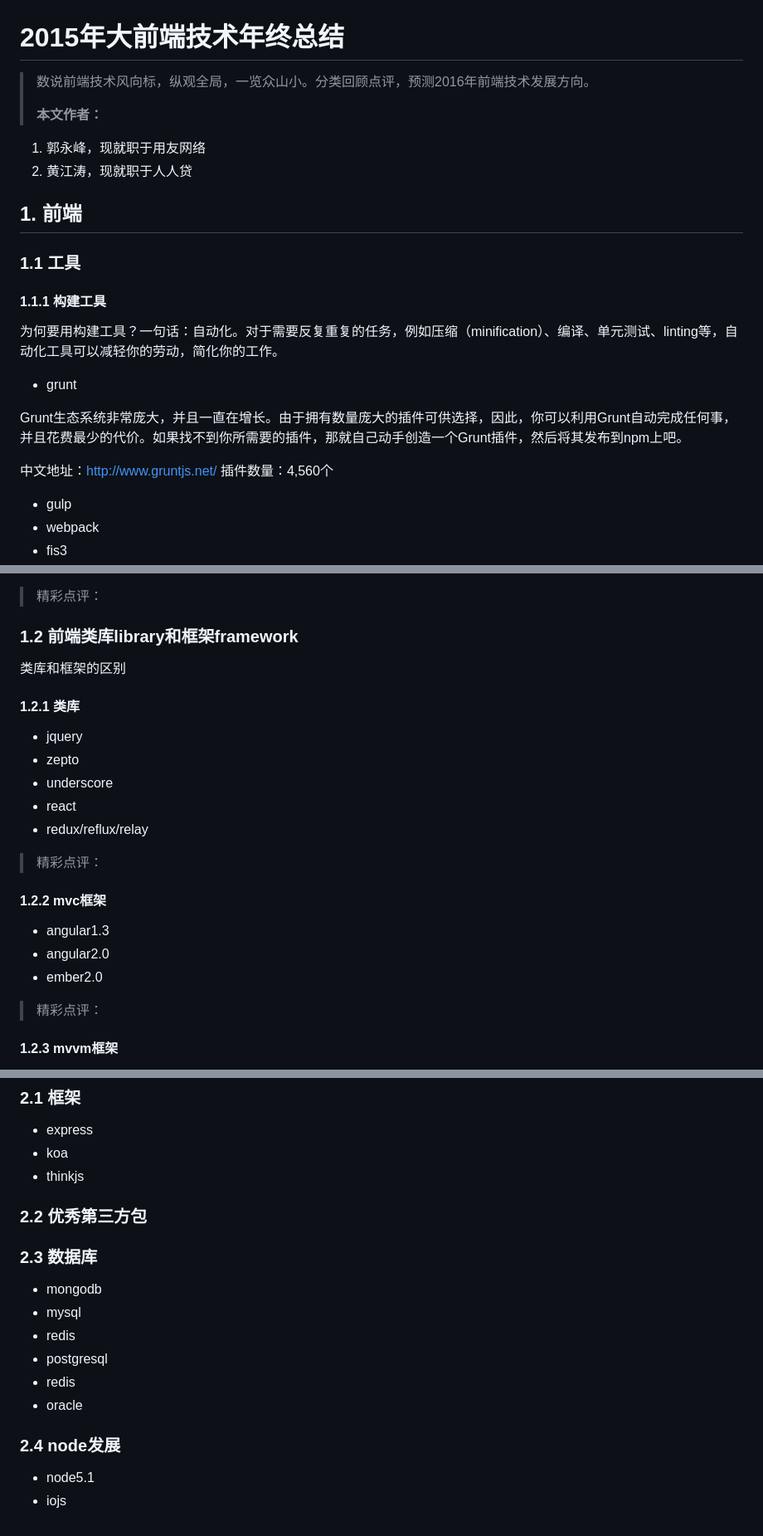
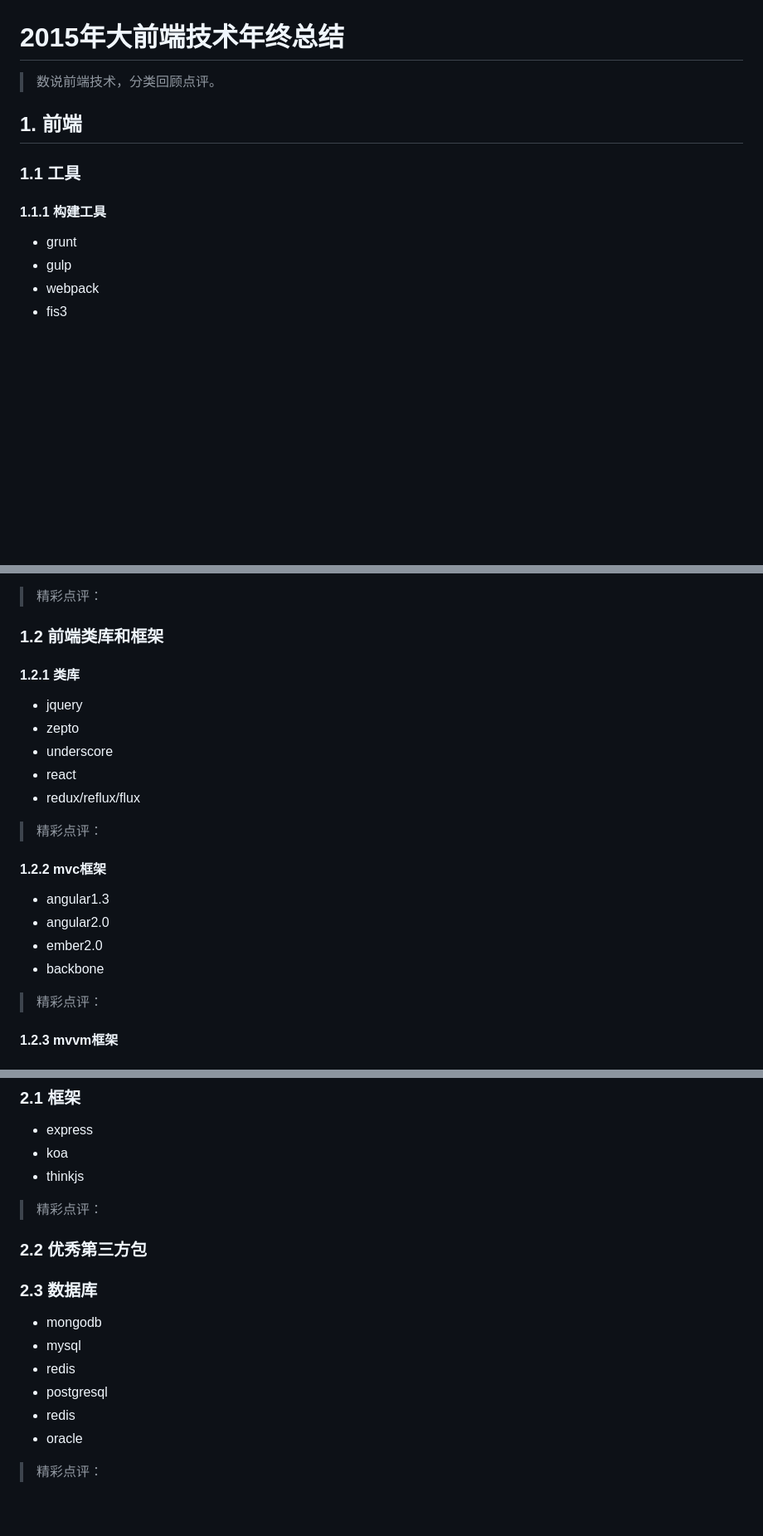
Before and after one commit to GuoYongfeng/idoc, a Markdown page: md/技术分享/2015年大前端技术年终总结.md, 3 parts joined by grey strips. Shown: that part at 83% size. Rendered like a GitHub page; blank space fills up the shorter version.

```diff
--- a/md/技术分享/2015年大前端技术年终总结.md
+++ b/md/技术分享/2015年大前端技术年终总结.md
@@ -1,24 +1,14 @@
 # 2015年大前端技术年终总结
 
-> 数说前端技术风向标，纵观全局，一览众山小。分类回顾点评，预测2016年前端技术发展方向。
->
-> **本文作者：**
-1. 郭永峰，现就职于用友网络
-2. 黄江涛，现就职于人人贷
+
+> 数说前端技术，分类回顾点评。
+
 
 ## 1. 前端
 ### 1.1 工具
 #### 1.1.1 构建工具
 
-为何要用构建工具？一句话：自动化。对于需要反复重复的任务，例如压缩（minification）、编译、单元测试、linting等，自动化工具可以减轻你的劳动，简化你的工作。
-
 - grunt
-
-Grunt生态系统非常庞大，并且一直在增长。由于拥有数量庞大的插件可供选择，因此，你可以利用Grunt自动完成任何事，并且花费最少的代价。如果找不到你所需要的插件，那就自己动手创造一个Grunt插件，然后将其发布到npm上吧。
-
-中文地址：http://www.gruntjs.net/
-插件数量：4,560个
-
 - gulp
 - webpack
 - fis3
@@ -40,16 +30,14 @@ Grunt生态系统非常庞大，并且一直在增长。由于拥有数量庞大
 
 > 精彩点评：
 
-### 1.2 前端类库library和框架framework
-
-类库和框架的区别
+### 1.2 前端类库和框架
 
 #### 1.2.1 类库
 - jquery
 - zepto
 - underscore
 - react
-- redux/reflux/relay
+- redux/reflux/flux
 
 > 精彩点评：
 
@@ -57,6 +45,7 @@ Grunt生态系统非常庞大，并且一直在增长。由于拥有数量庞大
 - angular1.3
 - angular2.0
 - ember2.0
+- backbone
 
 > 精彩点评：
 
@@ -182,6 +142,9 @@ exports function (){}
 - express
 - koa
 - thinkjs
+
+> 精彩点评：
+
 ### 2.2 优秀第三方包
 
 ### 2.3 数据库
@@ -191,6 +154,5 @@ exports function (){}
 - postgresql
 - redis
 - oracle
-### 2.4 node发展
-- node5.1
-- iojs
+
+> 精彩点评：
```
Also changed, not shown: other parts of md/技术分享/2015年大前端技术年终总结.md (+24 -53 lines), static/img/forkgithub.png, 2 other files.
